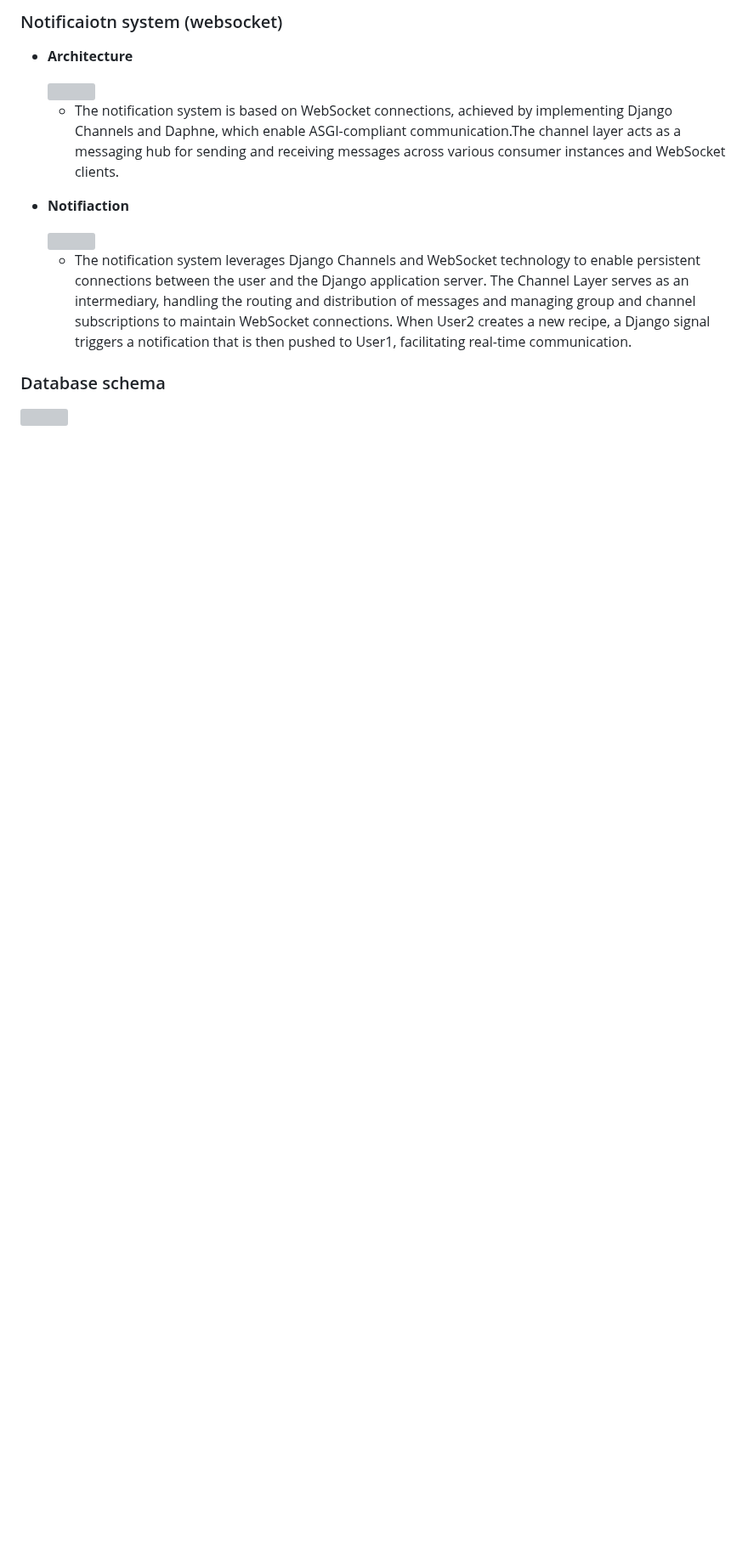
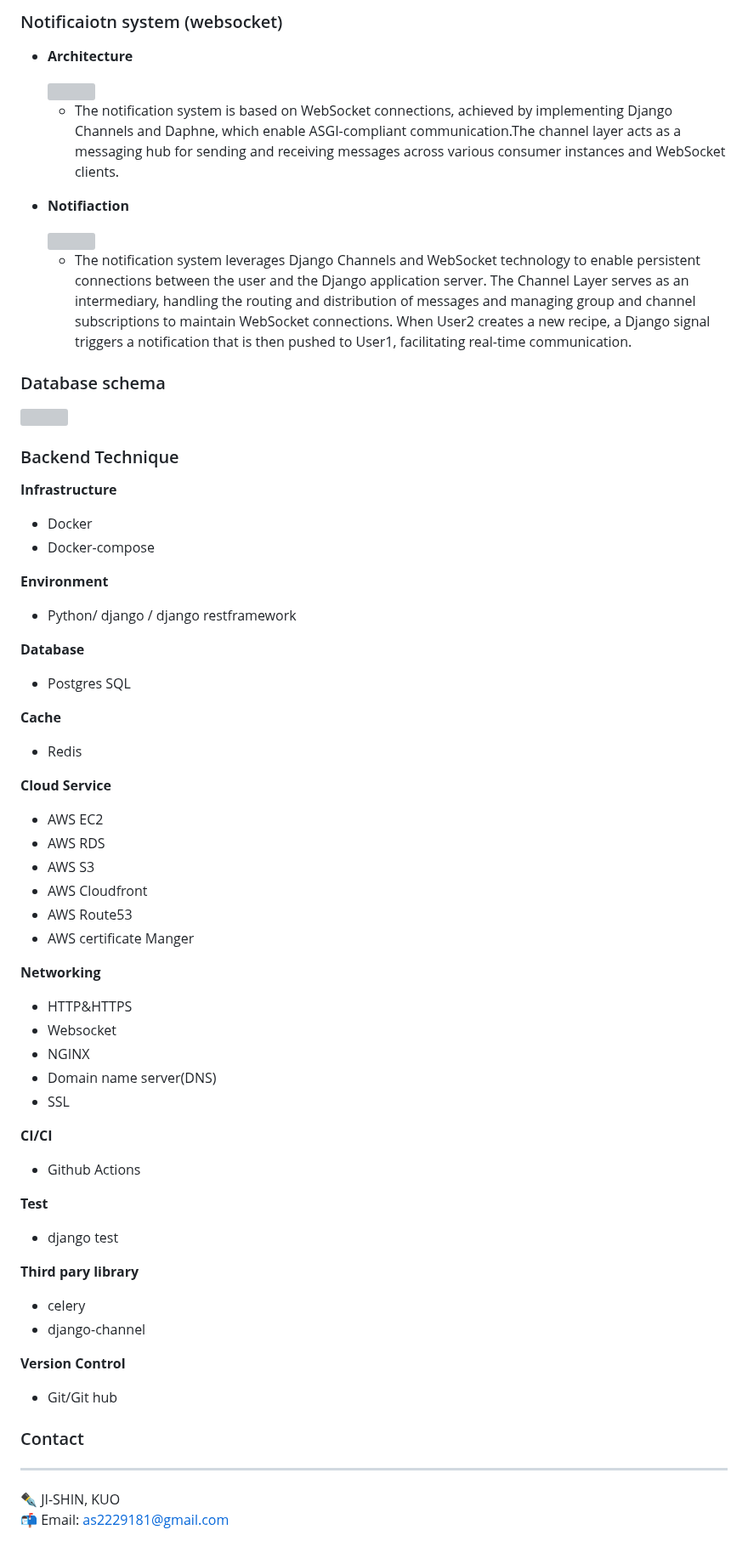
Before and after one commit to cookingNetworking/recipe_api, a Markdown page: README.md, the part around the change. Shown at 85% size. Drawn GitHub-style; blank space fills up the shorter version; grey boxes are pictures that could not be loaded.

Commit message:
Update README.md
add tectnique

```diff
--- a/README.md
+++ b/README.md
@@ -67,3 +67,52 @@
 
 
  <img src=https://github.com/cookingNetworking/recipe_api/assets/122463207/2c5591a1-8ec6-49d5-8e23-1111dd86ecb7 width=60% />
+
+
+### Backend Technique
+
+**Infrastructure**
+  - Docker
+  - Docker-compose
+
+**Environment**
+  - Python/ django / django restframework
+
+**Database**
+   - Postgres SQL
+
+ **Cache**
+   - Redis
+
+**Cloud Service**
+  - AWS EC2
+  - AWS RDS
+  - AWS S3
+  - AWS Cloudfront
+  - AWS Route53
+  - AWS certificate Manger
+
+**Networking**
+  - HTTP&HTTPS
+  - Websocket
+  - NGINX
+  - Domain name server(DNS)
+  - SSL
+
+**CI/CI**
+  - Github Actions
+
+**Test**
+ - django test
+
+**Third pary library**
+  - celery
+  - django-channel
+
+**Version Control**
+  - Git/Git hub
+
+### Contact
+---
+ :black_nib: JI-SHIN, KUO
+ :mailbox_with_mail: Email: as2229181@gmail.com
```
